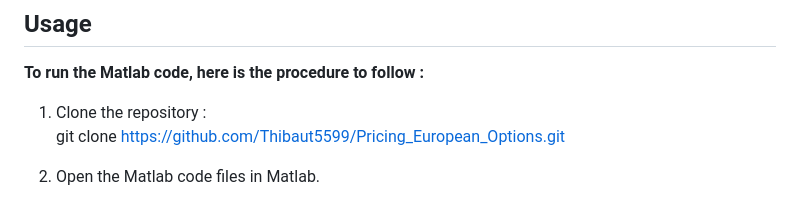
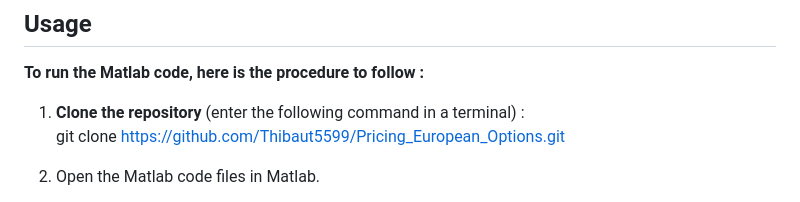
Before and after one commit to Thibaut5599/Pricing_European_Options, a Markdown page: README.md, the part around the change. Drawn GitHub-style.

```diff
--- a/README.md
+++ b/README.md
@@ -27,7 +27,7 @@ Among the four Monte Carlo methods tested, the Control Variates approach was fou
 
 ## Usage
 **To run the Matlab code, here is the procedure to follow :**
-  1. Clone the repository :\
+  1. **Clone the repository** (enter the following command in a terminal) :\
      git clone https://github.com/Thibaut5599/Pricing_European_Options.git
   2. Open the Matlab code files in Matlab.
   3. Use the Monte Carlo Functions : Each Matlab script contains a function corresponding to a Monte Carlo method. To run a method and view the results, call the relevant function in the Matlab console, specifying the number of simulations n. For example :
```
